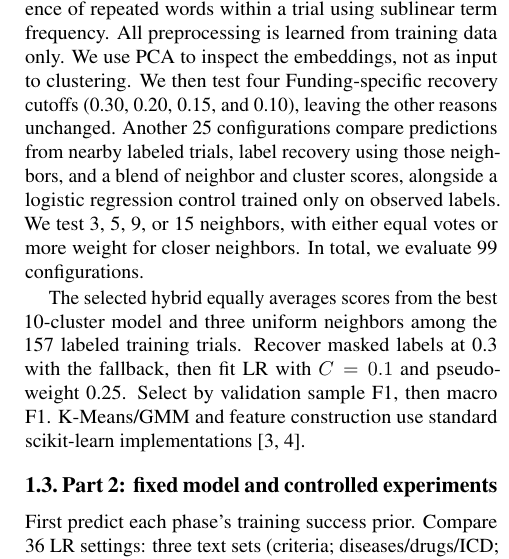
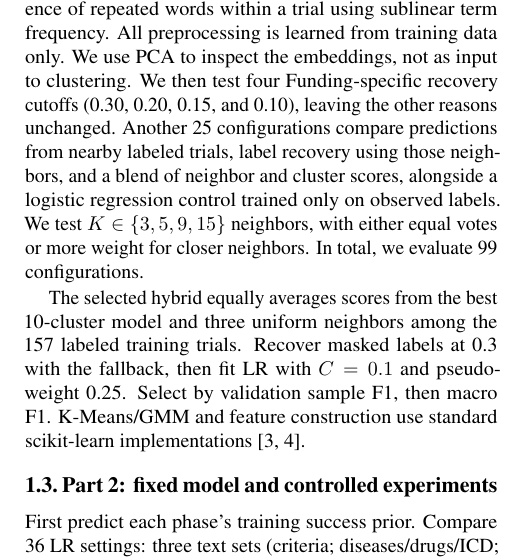
Before and after one commit to jontumalle/applied-ml-midterm, a LaTeX paper (writeup/main.tex): part of one column of page 2 of 5, cut so that both start at the same text. Compiled offline with pdfLaTeX.

Commit message:
Restore compact notation for neighbor counts

```diff
--- a/writeup/main.tex
+++ b/writeup/main.tex
@@ -99,7 +99,7 @@ Funding-specific recovery cutoffs (0.30, 0.20, 0.15, and 0.10), leaving the
 other reasons unchanged. Another 25 configurations compare predictions from
 nearby labeled trials, label recovery using those neighbors, and a blend of
 neighbor and cluster scores, alongside a logistic regression control trained
-only on observed labels. We test 3, 5, 9, or 15 neighbors, with either equal
+only on observed labels. We test $K\in\{3,5,9,15\}$ neighbors, with either equal
 votes or more weight for closer neighbors. In total, we evaluate 99 configurations.
 
 The selected hybrid equally averages scores from the best 10-cluster model
```
